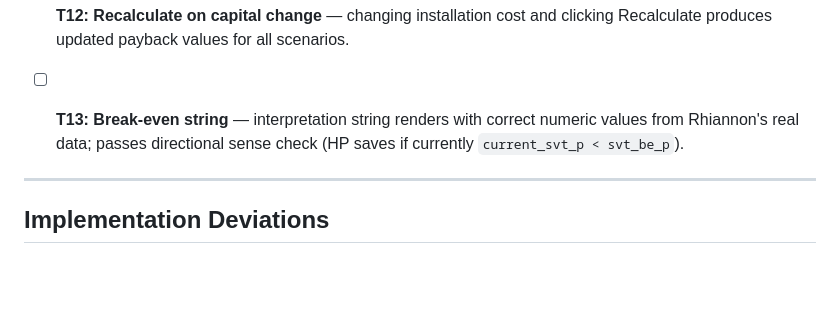
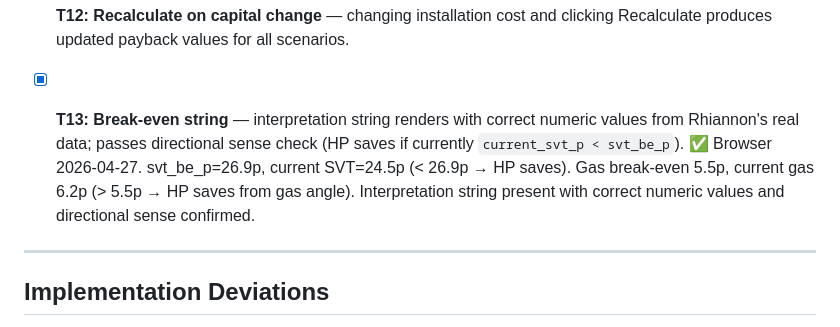
Before and after one commit to rmulherin/heatpump-analyser, a Markdown page: docs/plans/m9-financial-analysis.md, the part around the change. Rendered like a GitHub page; blank space fills up the shorter version.

Commit message:
docs: record M9 T13 browser test pass
Break-even interpretation string verified on Rhiannon's real data —
svt_be=26.9p (current SVT 24.5p < 26.9p → HP saves on flat tariff);
gas_be=5.5p (current 6.2p > 5.5p → HP saves from gas angle).

Co-Authored-By: Claude Sonnet 4.6 <noreply@anthropic.com>

```diff
--- a/docs/plans/m9-financial-analysis.md
+++ b/docs/plans/m9-financial-analysis.md
@@ -758,9 +758,12 @@ is correct regardless.
 - [ ] **T12: Recalculate on capital change** — changing installation cost and clicking
   Recalculate produces updated payback values for all scenarios.
 
-- [ ] **T13: Break-even string** — interpretation string renders with correct numeric values
+- [x] **T13: Break-even string** — interpretation string renders with correct numeric values
   from Rhiannon's real data; passes directional sense check (HP saves if currently
   `current_svt_p < svt_be_p`).
+  ✅ Browser 2026-04-27. svt_be_p=26.9p, current SVT=24.5p (< 26.9p → HP saves). Gas break-even
+  5.5p, current gas 6.2p (> 5.5p → HP saves from gas angle). Interpretation string present with
+  correct numeric values and directional sense confirmed.
 
 ---
 
```
Also changed, not shown: docs/test-logs/test-log.md (+1 -1 lines).
